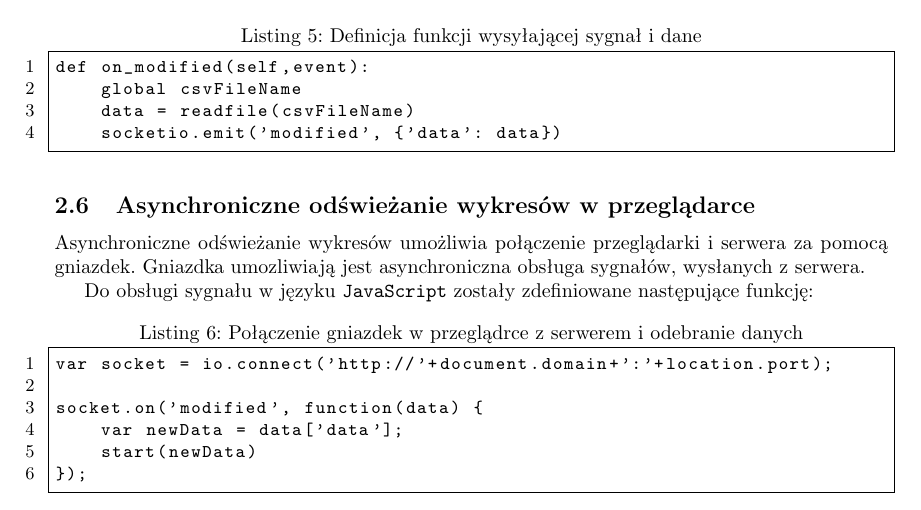
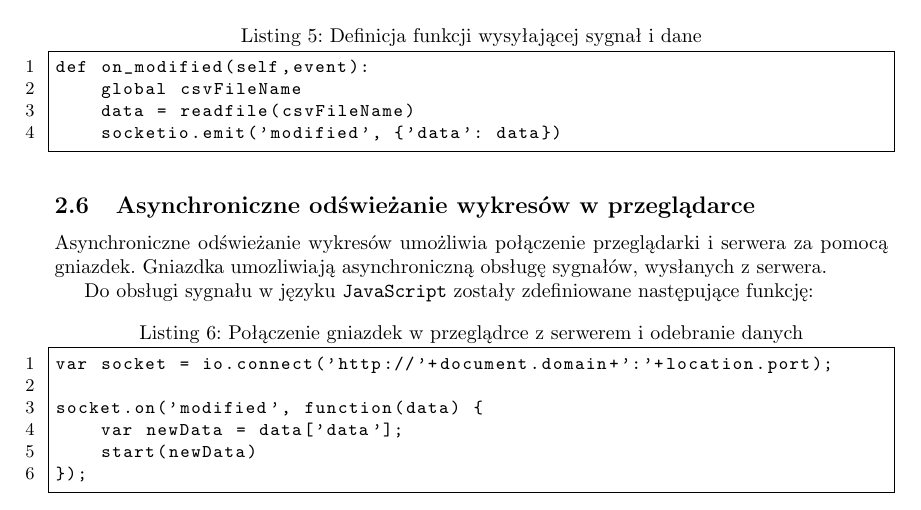
Before and after one commit to WlodekLipski/ZWS_rasp_tg, a LaTeX document (Documentation/documentation.tex): part of page 5 of 12, cut so that both start at the same text. Compiled offline with pdfLaTeX.

Commit message:
Language mistake

```diff
--- a/Documentation/documentation.tex
+++ b/Documentation/documentation.tex
@@ -164,7 +164,7 @@ def on_modified(self,event):
 
     \subsection{Asynchroniczne odświeżanie wykresów w przeglądarce}
     Asynchroniczne odświeżanie wykresów umożliwia połączenie przeglądarki i serwera za pomocą gniazdek.
-    Gniazdka umozliwiają jest asynchroniczna obsługa sygnałów, wysłanych z serwera.
+    Gniazdka umozliwiają asynchroniczną obsługę sygnałów, wysłanych z serwera.
 
     Do obsługi sygnału w języku \texttt{JavaScript} zostały zdefiniowane następujące funkcję:
 \begin{lstlisting}[frame=single, numbers=left, basicstyle=\ttfamily\small,
```
Also changed, not shown: Documentation/documentation.pdf.
